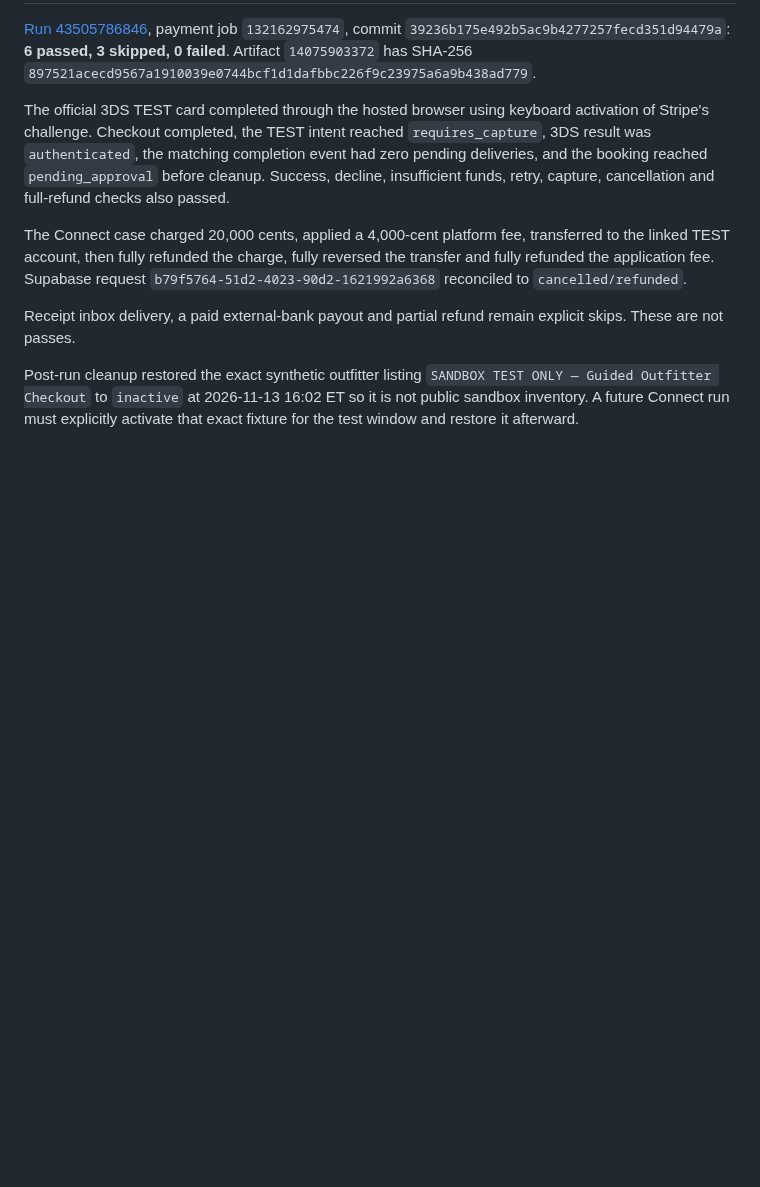
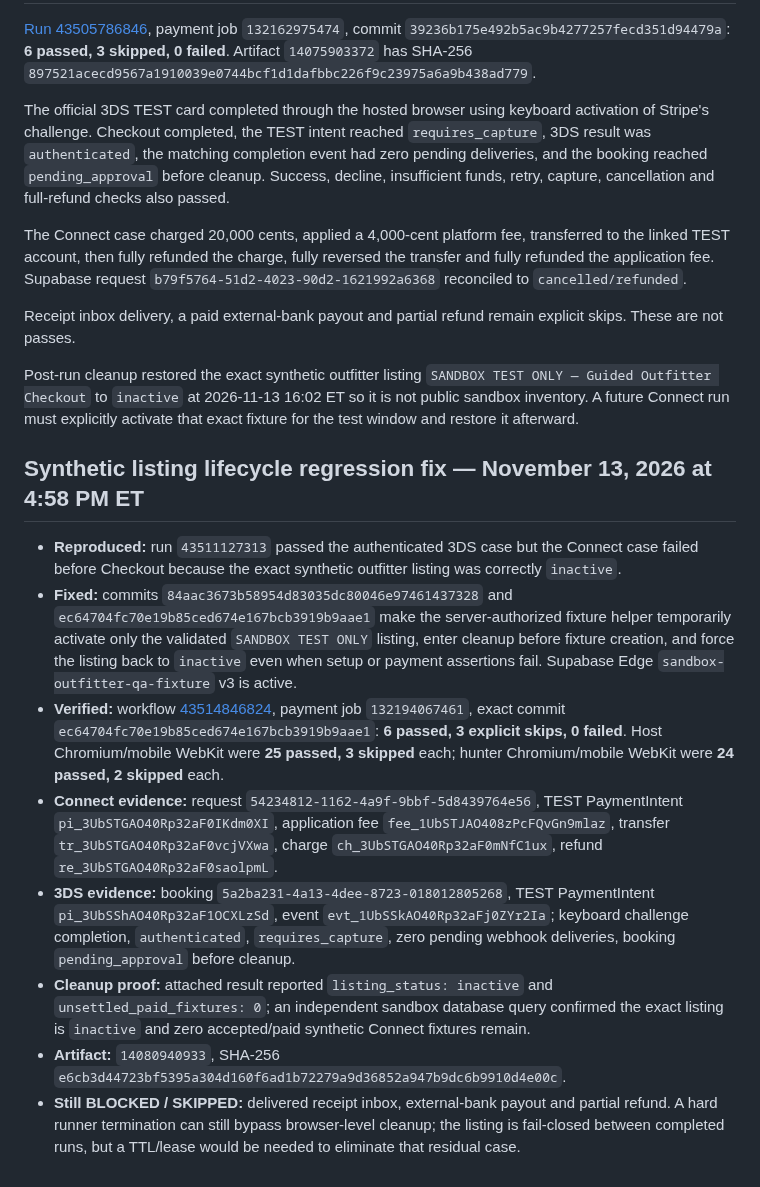
Before and after one commit to ZasTheMonkey/hunthaven-website, a Markdown page: docs/launch-sprint/payment-browser-qa.md, the part around the change. Rendered like a GitHub page; blank space fills up the shorter version.

Commit message:
docs(qa): record fail-closed Connect fixture lifecycle

```diff
--- a/docs/launch-sprint/payment-browser-qa.md
+++ b/docs/launch-sprint/payment-browser-qa.md
@@ -39,3 +39,14 @@ The Connect case charged 20,000 cents, applied a 4,000-cent platform fee, transf
 Receipt inbox delivery, a paid external-bank payout and partial refund remain explicit skips. These are not passes.
 
 Post-run cleanup restored the exact synthetic outfitter listing `SANDBOX TEST ONLY — Guided Outfitter Checkout` to `inactive` at 2026-11-13 16:02 ET so it is not public sandbox inventory. A future Connect run must explicitly activate that exact fixture for the test window and restore it afterward.
+
+## Synthetic listing lifecycle regression fix — November 13, 2026 at 4:58 PM ET
+
+- **Reproduced:** run `43511127313` passed the authenticated 3DS case but the Connect case failed before Checkout because the exact synthetic outfitter listing was correctly `inactive`.
+- **Fixed:** commits `84aac3673b58954d83035dc80046e97461437328` and `ec64704fc70e19b85ced674e167bcb3919b9aae1` make the server-authorized fixture helper temporarily activate only the validated `SANDBOX TEST ONLY` listing, enter cleanup before fixture creation, and force the listing back to `inactive` even when setup or payment assertions fail. Supabase Edge `sandbox-outfitter-qa-fixture` v3 is active.
+- **Verified:** workflow [43514846824](https://github.com/ZasTheMonkey/hunthaven-website/actions/runs/43514846824), payment job `132194067461`, exact commit `ec64704fc70e19b85ced674e167bcb3919b9aae1`: **6 passed, 3 explicit skips, 0 failed**. Host Chromium/mobile WebKit were **25 passed, 3 skipped** each; hunter Chromium/mobile WebKit were **24 passed, 2 skipped** each.
+- **Connect evidence:** request `54234812-1162-4a9f-9bbf-5d8439764e56`, TEST PaymentIntent `pi_3UbSTGAO40Rp32aF0IKdm0XI`, application fee `fee_1UbSTJAO408zPcFQvGn9mlaz`, transfer `tr_3UbSTGAO40Rp32aF0vcjVXwa`, charge `ch_3UbSTGAO40Rp32aF0mNfC1ux`, refund `re_3UbSTGAO40Rp32aF0saolpmL`.
+- **3DS evidence:** booking `5a2ba231-4a13-4dee-8723-018012805268`, TEST PaymentIntent `pi_3UbSShAO40Rp32aF1OCXLzSd`, event `evt_1UbSSkAO40Rp32aFj0ZYr2Ia`; keyboard challenge completion, `authenticated`, `requires_capture`, zero pending webhook deliveries, booking `pending_approval` before cleanup.
+- **Cleanup proof:** attached result reported `listing_status: inactive` and `unsettled_paid_fixtures: 0`; an independent sandbox database query confirmed the exact listing is `inactive` and zero accepted/paid synthetic Connect fixtures remain.
+- **Artifact:** `14080940933`, SHA-256 `e6cb3d44723bf5395a304d160f6ad1b72279a9d36852a947b9dc6b9910d4e00c`.
+- **Still BLOCKED / SKIPPED:** delivered receipt inbox, external-bank payout and partial refund. A hard runner termination can still bypass browser-level cleanup; the listing is fail-closed between completed runs, but a TTL/lease would be needed to eliminate that residual case.
```
